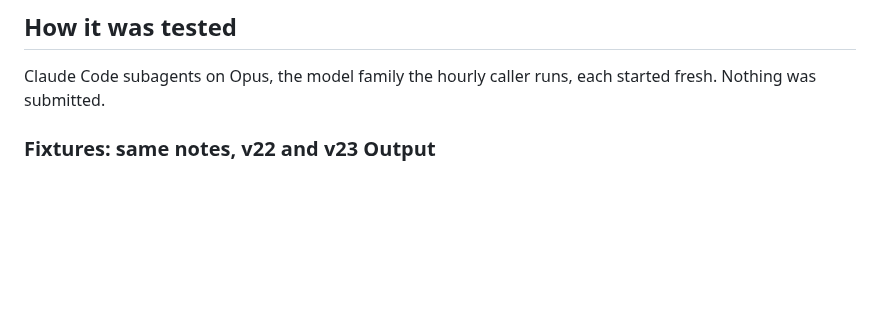
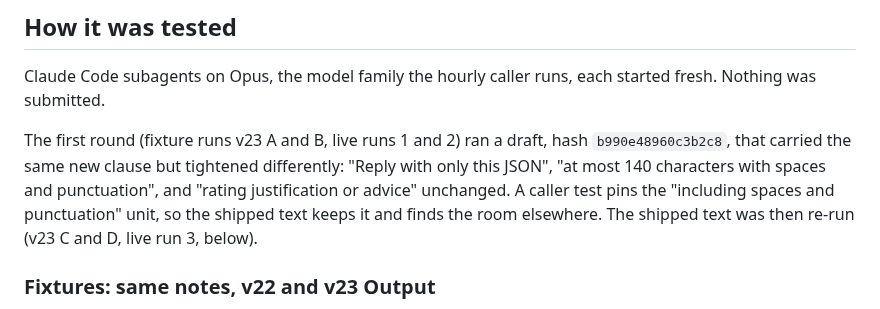
Before and after one commit to astrojams1/newsworthy, a Markdown page: docs/prompt-evaluations/v23.md, the part around one of its changes. Rendered like a GitHub page; blank space fills up the shorter version.

```diff
--- a/docs/prompt-evaluations/v23.md
+++ b/docs/prompt-evaluations/v23.md
@@ -60,6 +60,14 @@ requires the clause in every later version.
 
 Claude Code subagents on Opus, the model family the hourly caller runs, each
 started fresh. Nothing was submitted.
+
+The first round (fixture runs v23 A and B, live runs 1 and 2) ran a draft,
+hash `b990e48960c3b2c8`, that carried the same new clause but tightened
+differently: "Reply with only this JSON", "at most 140 characters with spaces
+and punctuation", and "rating justification or advice" unchanged. A caller
+test pins the "including spaces and punctuation" unit, so the shipped text
+keeps it and finds the room elsewhere. The shipped text was then re-run (v23
+C and D, live run 3, below).
 
 ### Fixtures: same notes, v22 and v23 Output
 
```
Also changed, not shown: other parts of docs/prompt-evaluations/v23.md (+47 -2 lines).
